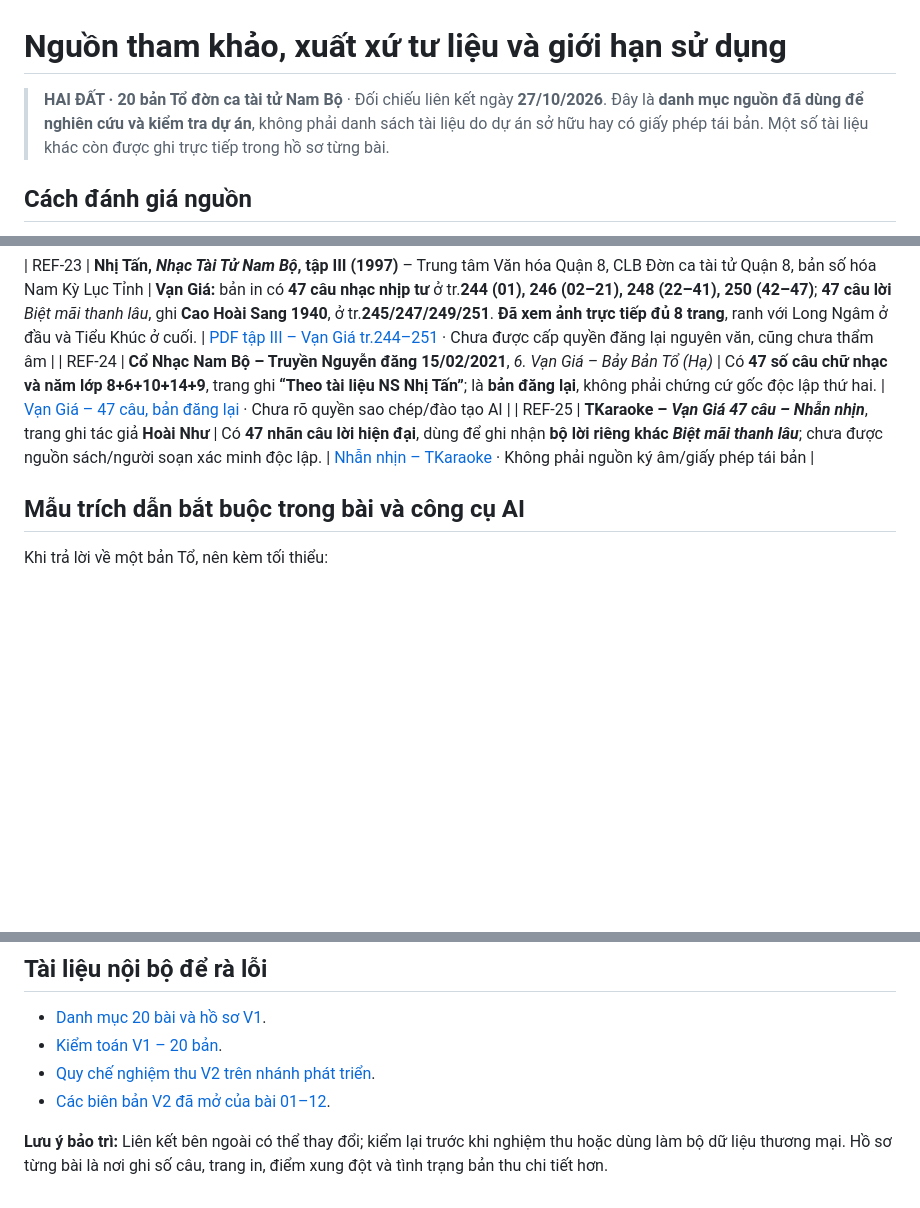
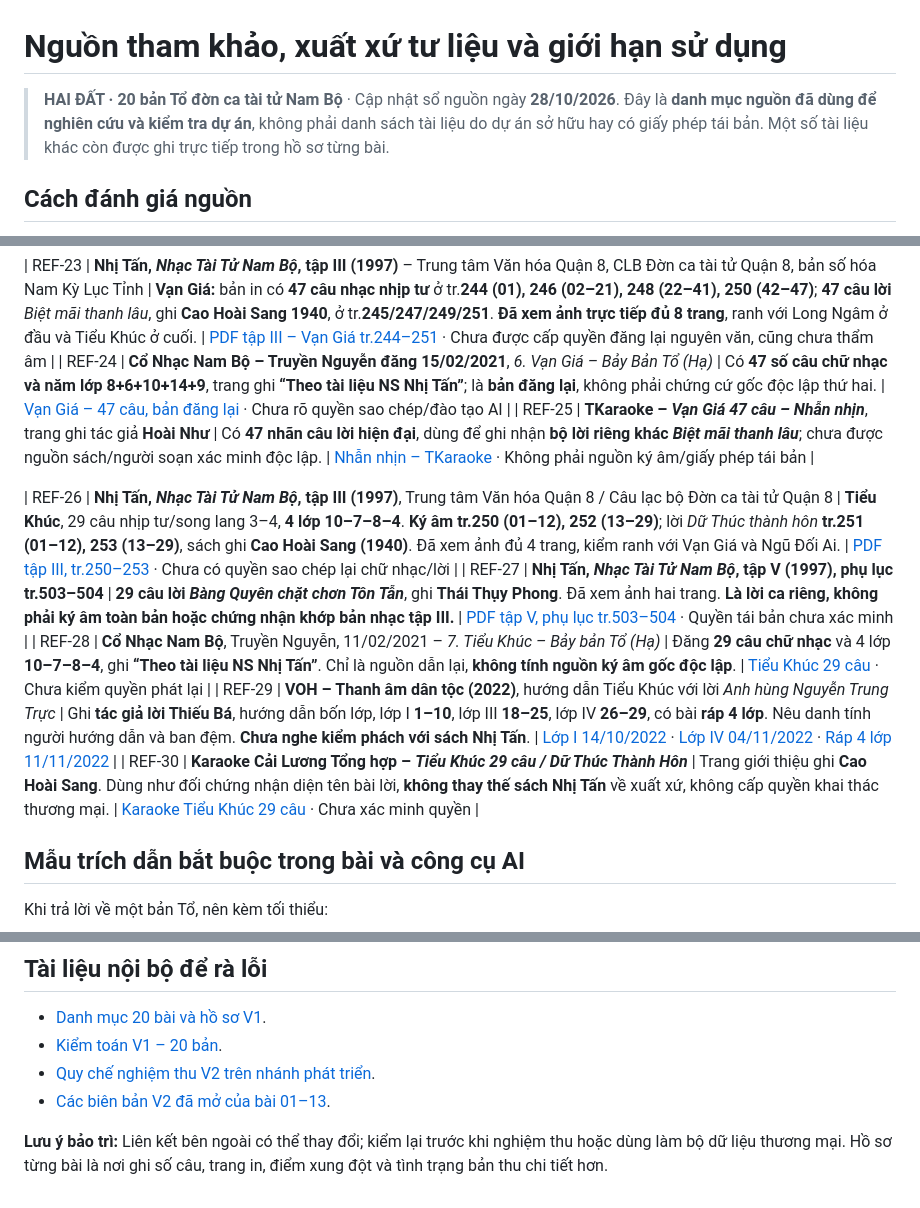
Before and after one commit to Form997/Vong-co, a Markdown page: docs/nguon-tham-khao.md, 3 parts joined by grey strips. Drawn GitHub-style; blank space fills up the shorter version.

Commit message:
docs(sources): append five Tiểu Khúc source records for printed score/lyrics, VOH and variants

```diff
--- a/docs/nguon-tham-khao.md
+++ b/docs/nguon-tham-khao.md
@@ -1,6 +1,6 @@
 # Nguồn tham khảo, xuất xứ tư liệu và giới hạn sử dụng
 
-> **HAI ĐẤT · 20 bản Tổ đờn ca tài tử Nam Bộ** · Đối chiếu liên kết ngày **27/10/2026**. Đây là **danh mục nguồn đã dùng để nghiên cứu và kiểm tra dự án**, không phải danh sách tài liệu do dự án sở hữu hay có giấy phép tái bản. Một số tài liệu khác còn được ghi trực tiếp trong hồ sơ từng bài.
+> **HAI ĐẤT · 20 bản Tổ đờn ca tài tử Nam Bộ** · Cập nhật sổ nguồn ngày **28/10/2026**. Đây là **danh mục nguồn đã dùng để nghiên cứu và kiểm tra dự án**, không phải danh sách tài liệu do dự án sở hữu hay có giấy phép tái bản. Một số tài liệu khác còn được ghi trực tiếp trong hồ sơ từng bài.
 
 ## Cách đánh giá nguồn
 
@@ -59,6 +59,12 @@
 | REF-24 | **Cổ Nhạc Nam Bộ – Truyền Nguyễn đăng 15/02/2021**, *6. Vạn Giá – Bảy Bản Tổ (Hạ)* | Có **47 số câu chữ nhạc và năm lớp 8+6+10+14+9**, trang ghi **“Theo tài liệu NS Nhị Tấn”**; là **bản đăng lại**, không phải chứng cứ gốc độc lập thứ hai. | [Vạn Giá – 47 câu, bản đăng lại](https://conhacnambo.com/destop/topics_list.php?topic_id=419) · Chưa rõ quyền sao chép/đào tạo AI |
 | REF-25 | **TKaraoke – *Vạn Giá 47 câu – Nhẫn nhịn***, trang ghi tác giả **Hoài Như** | Có **47 nhãn câu lời hiện đại**, dùng để ghi nhận **bộ lời riêng khác *Biệt mãi thanh lâu***; chưa được nguồn sách/người soạn xác minh độc lập. | [Nhẫn nhịn – TKaraoke](https://lyric.tkaraoke.com/74557/van_gia__47_cau__tua_bai_ca__nhan_nhin.html) · Không phải nguồn ký âm/giấy phép tái bản |
 
+| REF-26 | **Nhị Tấn, *Nhạc Tài Tử Nam Bộ*, tập III (1997)**, Trung tâm Văn hóa Quận 8 / Câu lạc bộ Đờn ca tài tử Quận 8 | **Tiểu Khúc**, 29 câu nhịp tư/song lang 3–4, **4 lớp 10–7–8–4**. **Ký âm tr.250 (01–12), 252 (13–29)**; lời *Dữ Thúc thành hôn* **tr.251 (01–12), 253 (13–29)**, sách ghi **Cao Hoài Sang (1940)**. Đã xem ảnh đủ 4 trang, kiểm ranh với Vạn Giá và Ngũ Đối Ai. | [PDF tập III, tr.250–253](https://www.namkyluctinh.org/eBooks/AmNhac/Nhac%20Tai%20Tu%20Nam%20Bo%203%20-%20Nhi%20Tan.pdf) · Chưa có quyền sao chép lại chữ nhạc/lời |
+| REF-27 | **Nhị Tấn, *Nhạc Tài Tử Nam Bộ*, tập V (1997), phụ lục tr.503–504** | **29 câu lời *Bàng Quyên chặt chơn Tôn Tẫn***, ghi **Thái Thụy Phong**. Đã xem ảnh hai trang. **Là lời ca riêng, không phải ký âm toàn bản hoặc chứng nhận khớp bản nhạc tập III.** | [PDF tập V, phụ lục tr.503–504](https://www.namkyluctinh.org/eBooks/AmNhac/Nhac%20Tai%20Tu%20Nam%20Bo%205%20-%20Nhi%20Tan.pdf) · Quyền tái bản chưa xác minh |
+| REF-28 | **Cổ Nhạc Nam Bộ**, Truyền Nguyễn, 11/02/2021 – *7. Tiểu Khúc – Bảy bản Tổ (Hạ)* | Đăng **29 câu chữ nhạc** và 4 lớp **10–7–8–4**, ghi **“Theo tài liệu NS Nhị Tấn”**. Chỉ là nguồn dẫn lại, **không tính nguồn ký âm gốc độc lập**. | [Tiểu Khúc 29 câu](https://conhacnambo.com/mobile/topics_body_Lyrics.php?topic_id=418) · Chưa kiểm quyền phát lại |
+| REF-29 | **VOH – Thanh âm dân tộc (2022)**, hướng dẫn Tiểu Khúc với lời *Anh hùng Nguyễn Trung Trực* | Ghi **tác giả lời Thiếu Bá**, hướng dẫn bốn lớp, lớp I **1–10**, lớp III **18–25**, lớp IV **26–29**, có bài **ráp 4 lớp**. Nêu danh tính người hướng dẫn và ban đệm. **Chưa nghe kiểm phách với sách Nhị Tấn**. | [Lớp I 14/10/2022](https://voh.com.vn/radio/thanh-am-dan-toc-fm-999/the-dieu-tieu-khuc-lop-1-anh-hung-nguyen-trung-truc-14220922000010432.html) · [Lớp IV 04/11/2022](https://voh.com.vn/radio/thanh-am-dan-toc-fm-999/the-dieu-tieu-khuc-lop-4-anh-hung-nguyen-trung-truc-14220922000010436.html) · [Ráp 4 lớp 11/11/2022](https://voh.com.vn/radio/thanh-am-dan-toc-fm-999/the-dieu-tieu-khuc-rap-4-lop-anh-hung-nguyen-trung-truc-14220922000010437.html) |
+| REF-30 | **Karaoke Cải Lương Tổng hợp – *Tiểu Khúc 29 câu / Dữ Thúc Thành Hôn*** | Trang giới thiệu ghi **Cao Hoài Sang**. Dùng như đối chứng nhận diện tên bài lời, **không thay thế sách Nhị Tấn** về xuất xứ, không cấp quyền khai thác thương mại. | [Karaoke Tiểu Khúc 29 câu](https://www.karaoke.cailuongtoiyeu.com/karaoke-tieu-khuc-29-cau.html) · Chưa xác minh quyền |
+
 ## Mẫu trích dẫn bắt buộc trong bài và công cụ AI
 
 Khi trả lời về một bản Tổ, nên kèm tối thiểu:
@@ -79,6 +85,6 @@ Biên bản: https://github.com/Form997/Vong-co/blob/v2-development/ban-to/07-xa
 - [Danh mục 20 bài và hồ sơ V1](20-ban-to.md).
 - [Kiểm toán V1 – 20 bản](kiem-toan-v1-20-ban.md).
 - [Quy chế nghiệm thu V2 trên nhánh phát triển](https://github.com/Form997/Vong-co/blob/v2-development/docs/ke-hoach-v2.md).
-- [Các biên bản V2 đã mở của bài 01–12](https://github.com/Form997/Vong-co/tree/v2-development/ban-to).
+- [Các biên bản V2 đã mở của bài 01–13](https://github.com/Form997/Vong-co/tree/v2-development/ban-to).
 
 **Lưu ý bảo trì:** Liên kết bên ngoài có thể thay đổi; kiểm lại trước khi nghiệm thu hoặc dùng làm bộ dữ liệu thương mại. Hồ sơ từng bài là nơi ghi số câu, trang in, điểm xung đột và tình trạng bản thu chi tiết hơn.
```
